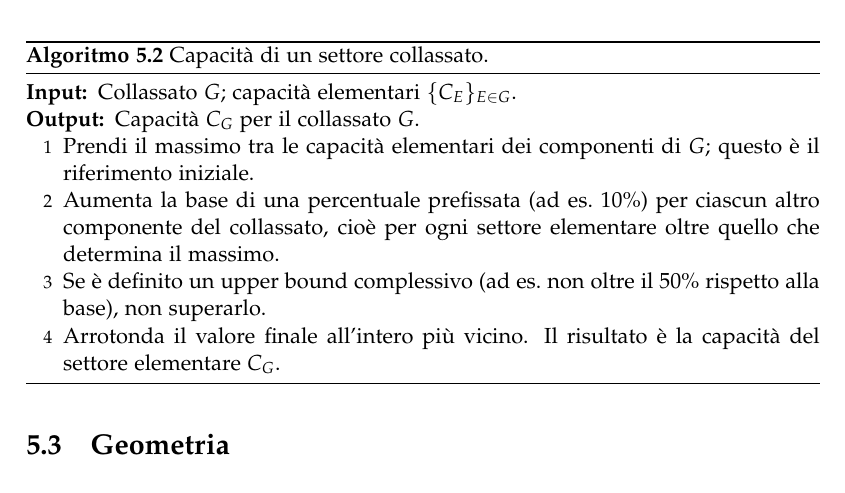
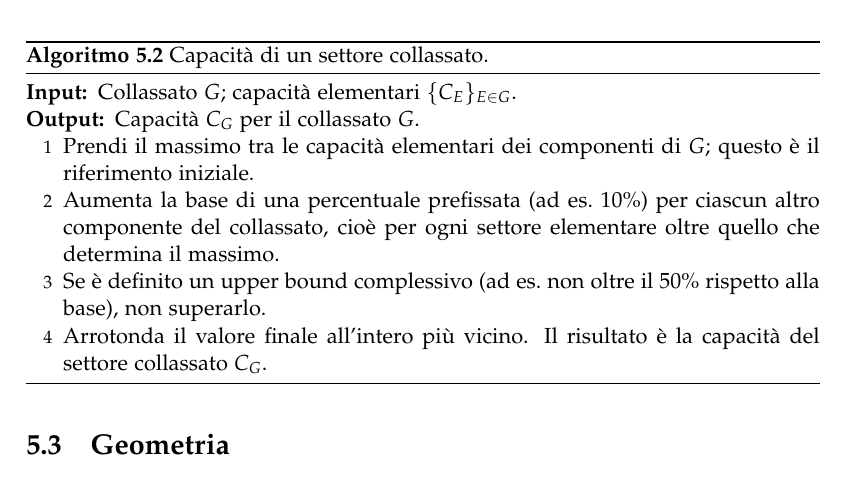
Before and after one commit to guglielmobarison/bachelor, a LaTeX thesis (thesis.tex, which reads chapters/ch5/ch5.tex): part of page 14 of 22, cut so that both start at the same text. Compiled offline with pdfLaTeX.

Commit message:
fix typo and fix image

```diff
--- a/chapters/ch5/ch5.tex
+++ b/chapters/ch5/ch5.tex
@@ -33,10 +33,9 @@ L'obiettivo è definire una capacità per ogni settore applicando una regola uni
         \State Prendi il massimo tra le capacità elementari dei componenti di $G$; questo è il riferimento iniziale.
         \State Aumenta la base di una percentuale prefissata (ad es.\ 10\%) per ciascun altro componente del collassato, cioè per ogni settore elementare oltre quello che determina il massimo.
         \State Se è definito un upper bound complessivo (ad es.\ non oltre il 50\% rispetto alla base), non superarlo.
-        \State Arrotonda il valore finale all’intero più vicino. Il risultato è la capacità del settore elementare $C_G$.
+        \State Arrotonda il valore finale all’intero più vicino. Il risultato è la capacità del settore collassato $C_G$.
       \end{algorithmic}
     \end{algorithm}
-
 \section{Geometria}
 \label{sec:geometria}
 Muovendosi dal quadro definitorio di Cap.~\ref{ch:introduzione-contesto} e, in particolare, da \S\ref{subsec:settore-collassato}, riprendiamo i vincoli che rendono attuabili le configurazioni collassate (cfr. Figg.~\ref{fig:constraints_ab}–\ref{fig:constraints_cd}) e ne specifichiamo la traducibilità operativa sui dati \gls{adrr}, nei quali le \gls{fir} sono le sole entità geometriche osservabili.
```
Also changed, not shown: chapters/ch5/img/Q74CLL_panel_optimized.png.
